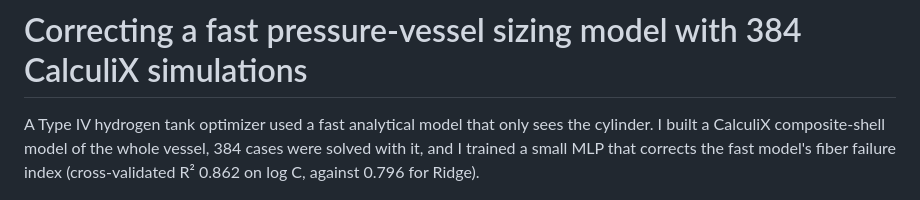
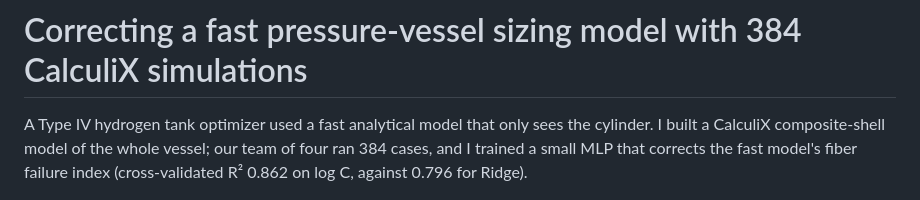
Before and after one commit to clementdumeril/copv-type4-multifidelity, a Markdown page: README.md, the part around the change. Rendered like a GitHub page.

Commit message:
README: first sentence credits the team for the 384 CalculiX runs
Co-Authored-By: Claude Opus 5.5 <noreply@anthropic.com>

```diff
--- a/README.md
+++ b/README.md
@@ -1,6 +1,6 @@
 # Correcting a fast pressure-vessel sizing model with 384 CalculiX simulations
 
-A Type IV hydrogen tank optimizer used a fast analytical model that only sees the cylinder. I built a CalculiX composite-shell model of the whole vessel, 384 cases were solved with it, and I trained a small MLP that corrects the fast model's fiber failure index (cross-validated R² 0.862 on log C, against 0.796 for Ridge).
+A Type IV hydrogen tank optimizer used a fast analytical model that only sees the cylinder. I built a CalculiX composite-shell model of the whole vessel; our team of four ran 384 cases, and I trained a small MLP that corrects the fast model's fiber failure index (cross-validated R² 0.862 on log C, against 0.796 for Ridge).
 
 ![CalculiX fiber failure index on one 11 L vessel, and where the peak falls across the 384 cases](reports/figures/readme_hero.png)
 *Left: fiber index |σ11|/X (worst ply per element) for case `11l_0122` at 70 MPa, rendered from the CalculiX result. The peak sits at the polar opening of the dome on the axially fixed boss, in a hoop ply (see Limitations). Right: critical zone over the 384 cases. The fast model always reports the cylinder.*
```
